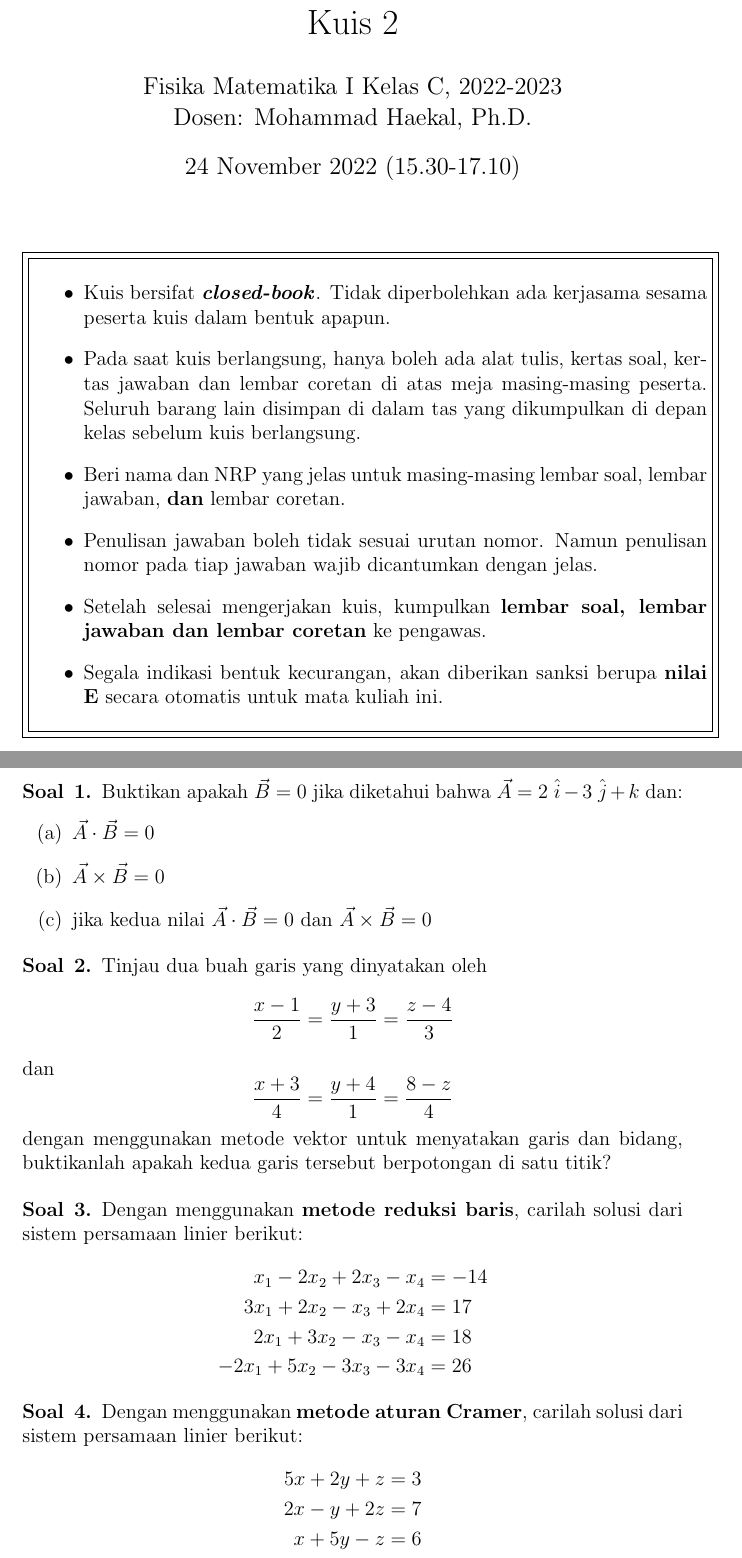
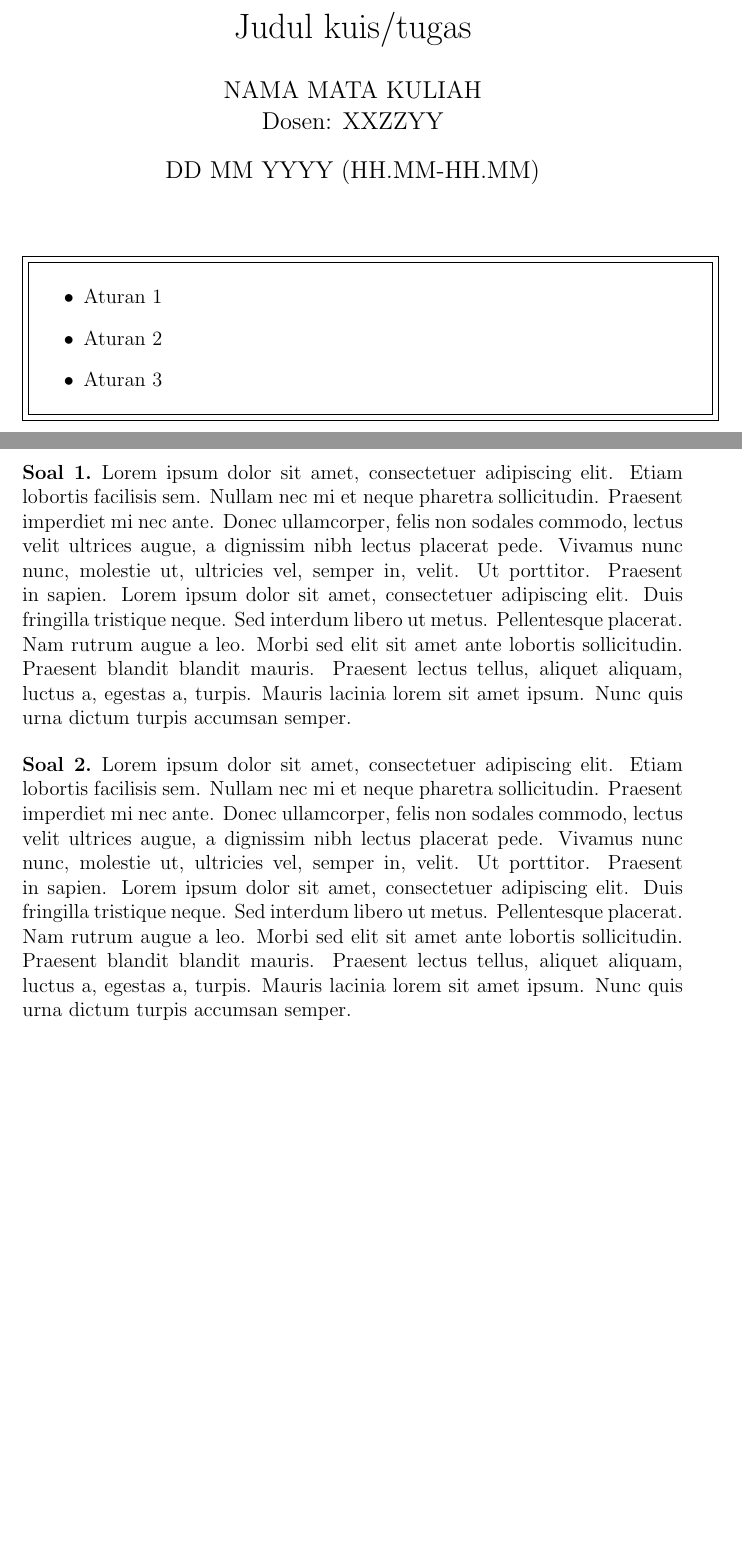
Before and after one commit to kalmidn/latex-kuis-template, a LaTeX document (Template_Kuis_Tugas.tex): two parts of pages 1 and 2 of 2, joined at a grey line, cut at the place of the change, the shorter picture padded with empty space. Compiled offline with pdfLaTeX.

Commit message:
Update Template_Kuis_Tugas.tex
Editing penyesuaian template

```diff
--- a/Template_Kuis_Tugas.tex
+++ b/Template_Kuis_Tugas.tex
@@ -11,81 +14,27 @@
 
 \begin{document}
-	\renewcommand{\labelenumi}{(\alph{enumi})}
+	\renewcommand{\labelenumi}{(\alph{enumi})} %mengganti enumerate angka dengan alphanumeric
 
-	\title{Kuis 2}
-	%\title{Problem Set Arus Listrik dan Rangkaian DC}
-	\author{Fisika Matematika I Kelas C, 2022-2023\\ Dosen: Mohammad Haekal, Ph.D.}
-	%\author{Dosen: Mohammad Haekal, Ph.D.}
-	\date{24 November 2022 (15.30-17.10)}
+	\title{Judul kuis/tugas}
+	\author{NAMA MATA KULIAH\\ Dosen: XXZZYY}%Dapat ditambah baris
+	\date{DD MM YYYY (HH.MM-HH.MM)}%Tgl tugas diberikan/deadline pengumpulan/pelaksanaan kuis
 	\maketitle
 
-
+	%%%%%% Peraturan Kuis/Tugas
 	\begin{center}
 		\fbox{\fbox{\parbox{5.5in}{\begin{itemize}
-						\item Kuis bersifat \textbf{\textit{closed-book}}. Tidak diperbolehkan ada kerjasama sesama peserta kuis dalam bentuk apapun.
-						\item Pada saat kuis berlangsung, hanya boleh ada alat tulis, kertas soal, kertas jawaban dan lembar coretan di atas meja masing-masing peserta. Seluruh barang lain disimpan di dalam tas yang dikumpulkan di depan kelas sebelum kuis berlangsung.
-						\item Beri nama dan NRP yang jelas untuk masing-masing lembar soal, lembar jawaban, \textbf{dan} lembar coretan.
-						\item Penulisan jawaban boleh tidak sesuai urutan nomor. Namun penulisan nomor pada tiap jawaban wajib dicantumkan dengan jelas.
-						%\item Masing-masing peserta wajib membawa kalkulator masing-masing dan tidak diperkenankan menggunakan ponsel sebagai kalkulator.
-						\item  Setelah selesai mengerjakan kuis, kumpulkan \textbf{lembar soal, lembar jawaban dan lembar coretan} ke pengawas.
-						\item Segala indikasi bentuk kecurangan, akan diberikan sanksi berupa \textbf{nilai E} secara otomatis untuk mata kuliah ini.
+						\item Aturan 1
+						\item Aturan 2
+						\item Aturan 3
 		\end{itemize}}}}
 	\end{center}
 	\pagebreak
 
-	\begin{problem}[Soal]{1}%Boas 3-4.23
-		Buktikan apakah $\vec{B}=0$ jika diketahui bahwa $\vec{A}=2\ \hat{i}-3\ \hat{j}+k$ dan:
-		\begin{enumerate}
-			\item $\vec{A}\cdot\vec{B}=0$
-			\item $\vec{A}\times\vec{B}=0$
-			\item jika kedua nilai $\vec{A}\cdot\vec{B}=0$ dan $\vec{A}\times\vec{B}=0	$
-			\end{enumerate}
+	\begin{problem}[Soal]{1}
+		\blindtext
 	\end{problem}
 
-	\begin{problem}[Soal]{2}%Boas 3-5.27
-		Tinjau dua buah garis yang dinyatakan oleh
-		\begin{equation*}
-			\frac{x-1}{2}=\frac{y+3}{1}=\frac{z-4}{3}
-		\end{equation*}
-		dan
-		\begin{equation*}
-			\frac{x+3}{4}=\frac{y+4}{1}=\frac{8-z}{4}
-		\end{equation*}
-		dengan menggunakan metode vektor untuk menyatakan garis dan bidang, buktikanlah apakah kedua garis tersebut berpotongan di satu titik?
+	\begin{problem}[Soal]{2}
+		\blindtext
 	\end{problem}
-
-	\begin{problem}[Soal]{3}%SEssentials Linear Algebra
-		Dengan menggunakan \textbf{metode reduksi baris}, carilah solusi dari sistem persamaan linier berikut:
-		\begin{equation*}
-			\begin{split}
-				x_1-2x_2+2x_3-x_4 &= -14\\
-				3x_1+2x_2-x_3+2x_4 &= 17\\
-				2x_1+3x_2-x_3-x_4 &= 18\\
-				-2x_1+5x_2-3x_3-3x_4 &= 26
-			\end{split}
-		\end{equation*}
-	\end{problem}
-
-	\begin{problem}[Soal]{4}%SEssentials Linear Algebra
-		Dengan menggunakan \textbf{metode aturan Cramer}, carilah solusi dari sistem persamaan linier berikut:
-		\begin{equation*}
-			\begin{split}
-				5x+2y+z &= 3\\
-				2x-y+2z &= 7\\
-				x+5y-z &= 6
-			\end{split}
-		\end{equation*}
-	\end{problem}
-
-%	\begin{problem}[(4 poin) Soal]{5}%Serway 5.73
-%		Seorang pemodif membeli sebuah mobil bekas untuk diubah menjadi mobil balap. Setelah dilakukan analisis, dia menemukan bahwa mobil tersebut mampu berakselerasi sebesar $8.40\ km/(hr\cdot s)$ di trek lurus. Dengan melakukan simulasi sederhana, pemodif tersebut mengetahui bahwa dengan memodifikasi mesinnya, dia bisa meningkatkan gaya dorong horizontal total yang diterima oleh mobil sebesar $24.0\%$. Namun, dengan biaya yang lebih murah, dia juga bisa menghilangkan material dari bodi mobil yang dirasa tidak diperlukan pada sebuah balapan untuk menurunkan massa mobilnya sebesar $24.0\%$.
-%		\begin{enumerate}
-%			\item Pilihan mana di antara dua pilihan tersebut yang akan menghasilkan peningkatan lebih besar pada akselerasi mobil?
-%			\item Jika pemodif tersebut melakukan kedua-duanya, berapa akselerasi yang bisa dicapai?
-%		\end{enumerate}
-%	\end{problem}
-
-
-
-	%\includegraphics[]{}
 \end{document}
```
Also changed, not shown: Template_Kuis_Tugas.tex (7 more changed lines).
